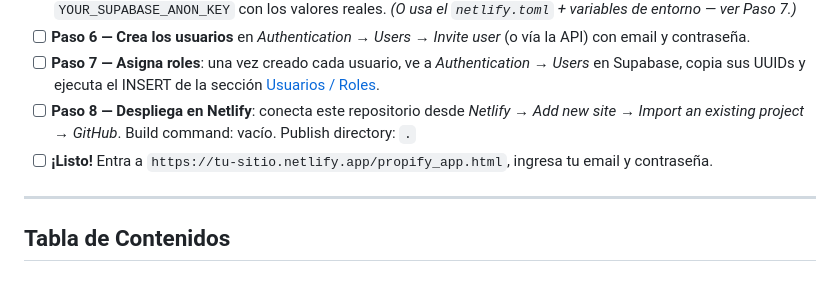
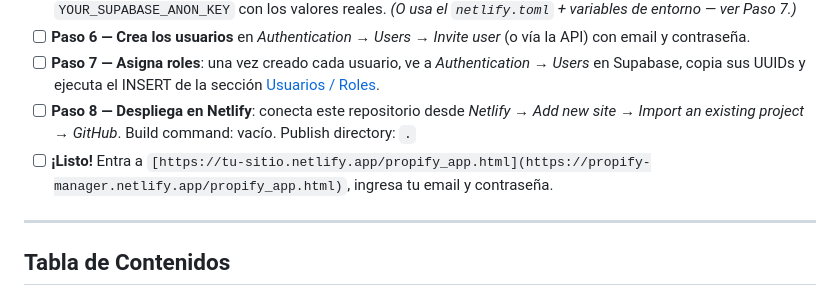
Before and after one commit to Blarionkill/propify, a Markdown page: README.md, the part around the change. GitHub-like rendering.

Commit message:
Update Netlify URL in README

```diff
--- a/README.md
+++ b/README.md
@@ -16,7 +16,7 @@ Sigue estos pasos en orden. Cada uno se detalla en las secciones siguientes.
 - [ ] **Paso 6 — Crea los usuarios** en *Authentication → Users → Invite user* (o vía la API) con email y contraseña.
 - [ ] **Paso 7 — Asigna roles**: una vez creado cada usuario, ve a *Authentication → Users* en Supabase, copia sus UUIDs y ejecuta el INSERT de la sección [Usuarios / Roles](#usuarios--roles).
 - [ ] **Paso 8 — Despliega en Netlify**: conecta este repositorio desde *Netlify → Add new site → Import an existing project → GitHub*. Build command: vacío. Publish directory: `.`
-- [ ] **¡Listo!** Entra a `https://tu-sitio.netlify.app/propify_app.html`, ingresa tu email y contraseña.
+- [ ] **¡Listo!** Entra a `[https://tu-sitio.netlify.app/propify_app.html](https://propify-manager.netlify.app/propify_app.html)`, ingresa tu email y contraseña.
 
 ---
 
```
